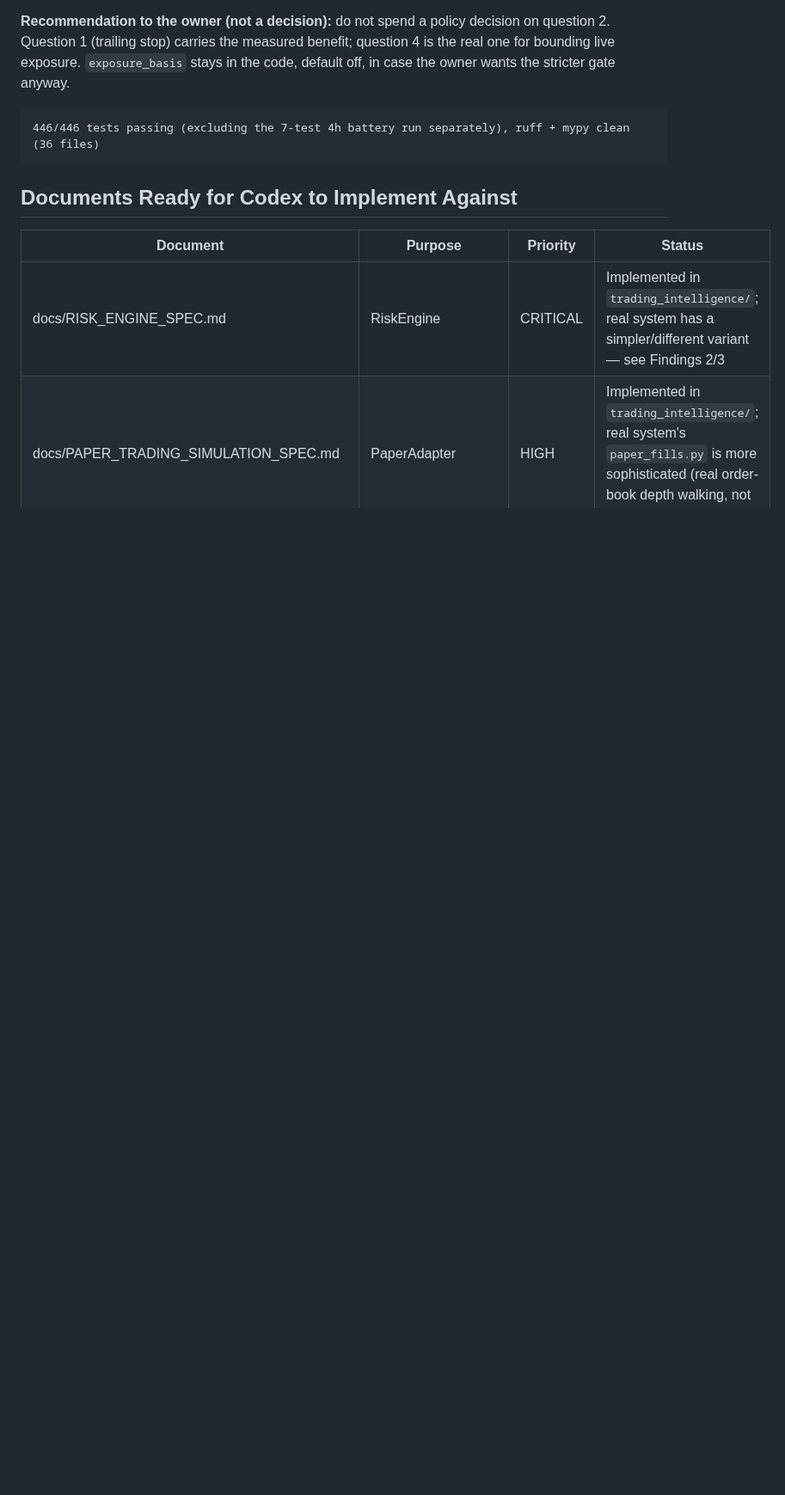
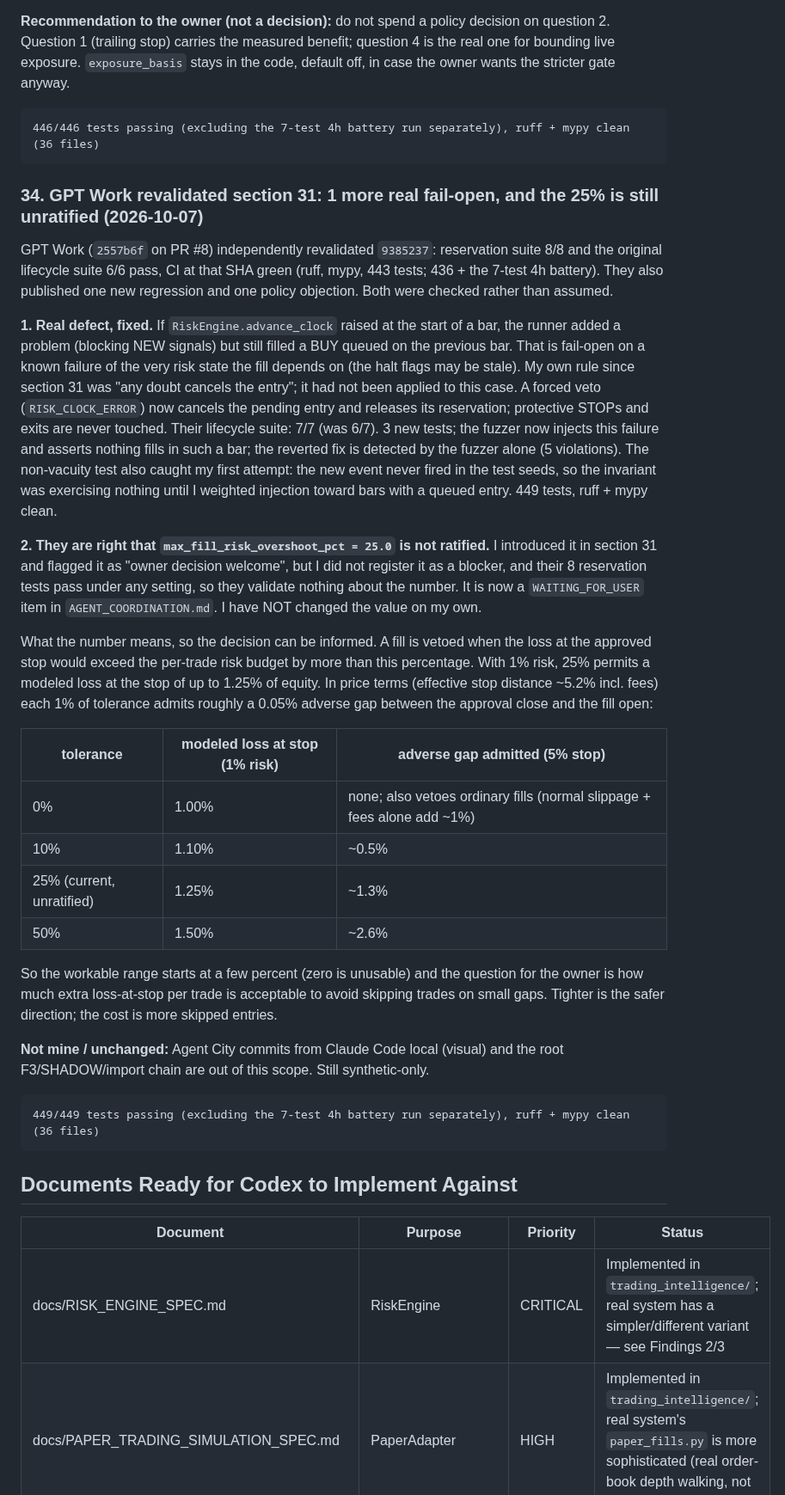
Before and after one commit to tatopozot-rgb/trading-intelligence-ai, a Markdown page: docs/CHECKPOINT.md, the part around the change. Shown at 86% size. Rendered like a GitHub page; blank space fills up the shorter version.

Commit message:
Checkpoint: GPT Work revalidation, clock-failure fix, and the unratified 25% as an explicit blocker (section 34)
Co-Authored-By: Claude Sonnet 5.5 <noreply@anthropic.com>
Claude-Session: https://claude.ai/code/session_01AaCojVisJUfr9cmMs47yJA

````diff
--- a/docs/CHECKPOINT.md
+++ b/docs/CHECKPOINT.md
@@ -1469,6 +1469,56 @@ in case the owner wants the stricter gate anyway.
 446/446 tests passing (excluding the 7-test 4h battery run separately), ruff + mypy clean (36 files)
 ```
 
+### 34. GPT Work revalidated section 31: 1 more real fail-open, and the 25% is still unratified (2026-10-07)
+
+GPT Work (`2557b6f` on PR #8) independently revalidated `9385237`: reservation
+suite 8/8 and the original lifecycle suite 6/6 pass, CI at that SHA green (ruff, mypy,
+443 tests; 436 + the 7-test 4h battery). They also published one new regression and
+one policy objection. Both were checked rather than assumed.
+
+**1. Real defect, fixed.** If `RiskEngine.advance_clock` raised at the start of a bar,
+the runner added a problem (blocking NEW signals) but still filled a BUY queued on
+the previous bar. That is fail-open on a known failure of the very risk state the
+fill depends on (the halt flags may be stale). My own rule since section 31 was
+"any doubt cancels the entry"; it had not been applied to this case. A forced veto
+(`RISK_CLOCK_ERROR`) now cancels the pending entry and releases its reservation;
+protective STOPs and exits are never touched. Their lifecycle suite: 7/7 (was 6/7).
+3 new tests; the fuzzer now injects this failure and asserts nothing fills in such
+a bar; the reverted fix is detected by the fuzzer alone (5 violations). The
+non-vacuity test also caught my first attempt: the new event never fired in the test
+seeds, so the invariant was exercising nothing until I weighted injection toward bars
+with a queued entry. 449 tests, ruff + mypy clean.
+
+**2. They are right that `max_fill_risk_overshoot_pct = 25.0` is not ratified.** I
+introduced it in section 31 and flagged it as "owner decision welcome", but I did not
+register it as a blocker, and their 8 reservation tests pass under any setting, so
+they validate nothing about the number. It is now a `WAITING_FOR_USER` item in
+`AGENT_COORDINATION.md`. I have NOT changed the value on my own.
+
+What the number means, so the decision can be informed. A fill is vetoed when the loss
+at the approved stop would exceed the per-trade risk budget by more than this
+percentage. With 1% risk, 25% permits a modeled loss at the stop of up to 1.25% of
+equity. In price terms (effective stop distance ~5.2% incl. fees) each 1% of tolerance
+admits roughly a 0.05% adverse gap between the approval close and the fill open:
+
+| tolerance | modeled loss at stop (1% risk) | adverse gap admitted (5% stop) |
+|---|---|---|
+| 0% | 1.00% | none; also vetoes ordinary fills (normal slippage + fees alone add ~1%) |
+| 10% | 1.10% | ~0.5% |
+| 25% (current, unratified) | 1.25% | ~1.3% |
+| 50% | 1.50% | ~2.6% |
+
+So the workable range starts at a few percent (zero is unusable) and the question for
+the owner is how much extra loss-at-stop per trade is acceptable to avoid skipping
+trades on small gaps. Tighter is the safer direction; the cost is more skipped entries.
+
+**Not mine / unchanged:** Agent City commits from Claude Code local (visual) and the
+root F3/SHADOW/import chain are out of this scope. Still synthetic-only.
+
+```
+449/449 tests passing (excluding the 7-test 4h battery run separately), ruff + mypy clean (36 files)
+```
+
 ## Documents Ready for Codex to Implement Against
 
 | Document | Purpose | Priority | Status |
````
Also changed, not shown: docs/AGENT_COORDINATION.md (+2 -0 lines).
